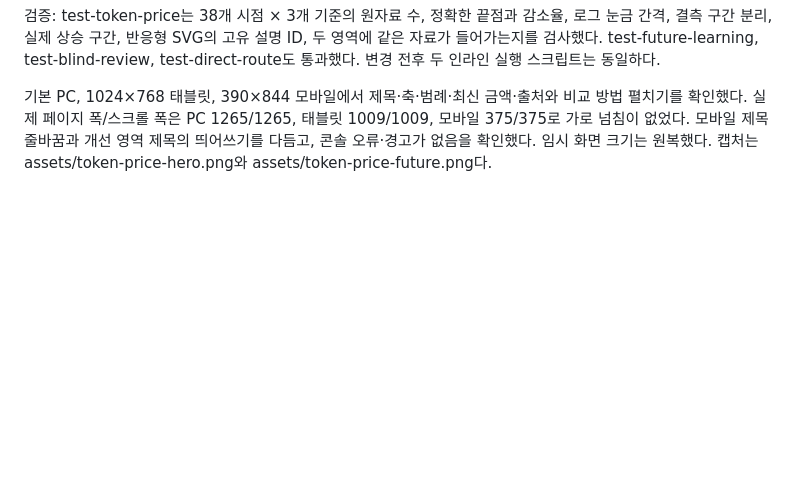
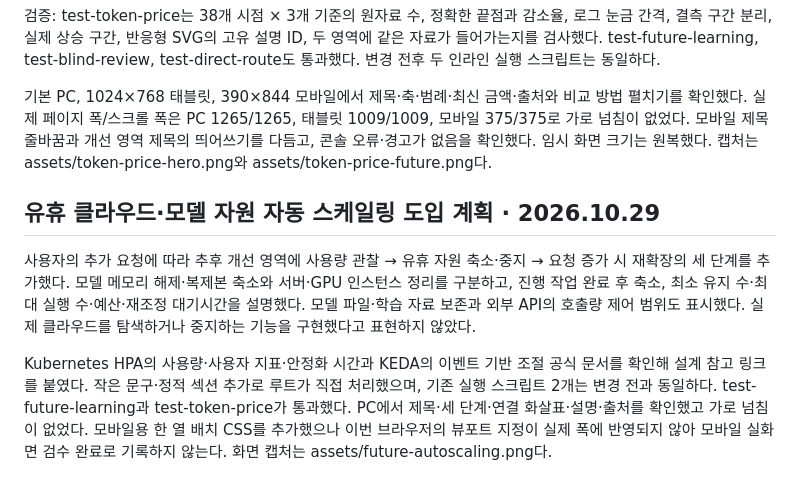
Before and after one commit to Kimhyuntae9665/product-category-flow, a Markdown page: docs/submission-design.md, the part around the change. Drawn GitHub-style; blank space fills up the shorter version.

```diff
--- a/docs/submission-design.md
+++ b/docs/submission-design.md
@@ -126,3 +126,9 @@ PC 1280×720, 중간 폭 1024×768, 모바일 390×844에서 화살표·단계
 검증: test-token-price는 38개 시점 × 3개 기준의 원자료 수, 정확한 끝점과 감소율, 로그 눈금 간격, 결측 구간 분리, 실제 상승 구간, 반응형 SVG의 고유 설명 ID, 두 영역에 같은 자료가 들어가는지를 검사했다. test-future-learning, test-blind-review, test-direct-route도 통과했다. 변경 전후 두 인라인 실행 스크립트는 동일하다.
 
 기본 PC, 1024×768 태블릿, 390×844 모바일에서 제목·축·범례·최신 금액·출처와 비교 방법 펼치기를 확인했다. 실제 페이지 폭/스크롤 폭은 PC 1265/1265, 태블릿 1009/1009, 모바일 375/375로 가로 넘침이 없었다. 모바일 제목 줄바꿈과 개선 영역 제목의 띄어쓰기를 다듬고, 콘솔 오류·경고가 없음을 확인했다. 임시 화면 크기는 원복했다. 캡처는 assets/token-price-hero.png와 assets/token-price-future.png다.
+
+## 유휴 클라우드·모델 자원 자동 스케일링 도입 계획 · 2026.10.29
+
+사용자의 추가 요청에 따라 추후 개선 영역에 사용량 관찰 → 유휴 자원 축소·중지 → 요청 증가 시 재확장의 세 단계를 추가했다. 모델 메모리 해제·복제본 축소와 서버·GPU 인스턴스 정리를 구분하고, 진행 작업 완료 후 축소, 최소 유지 수·최대 실행 수·예산·재조정 대기시간을 설명했다. 모델 파일·학습 자료 보존과 외부 API의 호출량 제어 범위도 표시했다. 실제 클라우드를 탐색하거나 중지하는 기능을 구현했다고 표현하지 않았다.
+
+Kubernetes HPA의 사용량·사용자 지표·안정화 시간과 KEDA의 이벤트 기반 조절 공식 문서를 확인해 설계 참고 링크를 붙였다. 작은 문구·정적 섹션 추가로 루트가 직접 처리했으며, 기존 실행 스크립트 2개는 변경 전과 동일하다. test-future-learning과 test-token-price가 통과했다. PC에서 제목·세 단계·연결 화살표·설명·출처를 확인했고 가로 넘침이 없었다. 모바일용 한 열 배치 CSS를 추가했으나 이번 브라우저의 뷰포트 지정이 실제 폭에 반영되지 않아 모바일 실화면 검수 완료로 기록하지 않는다. 화면 캡처는 assets/future-autoscaling.png다.
```
Also changed, not shown: README.md (+11 -1 lines), assets/future-autoscaling.png (added), 1 other file.
